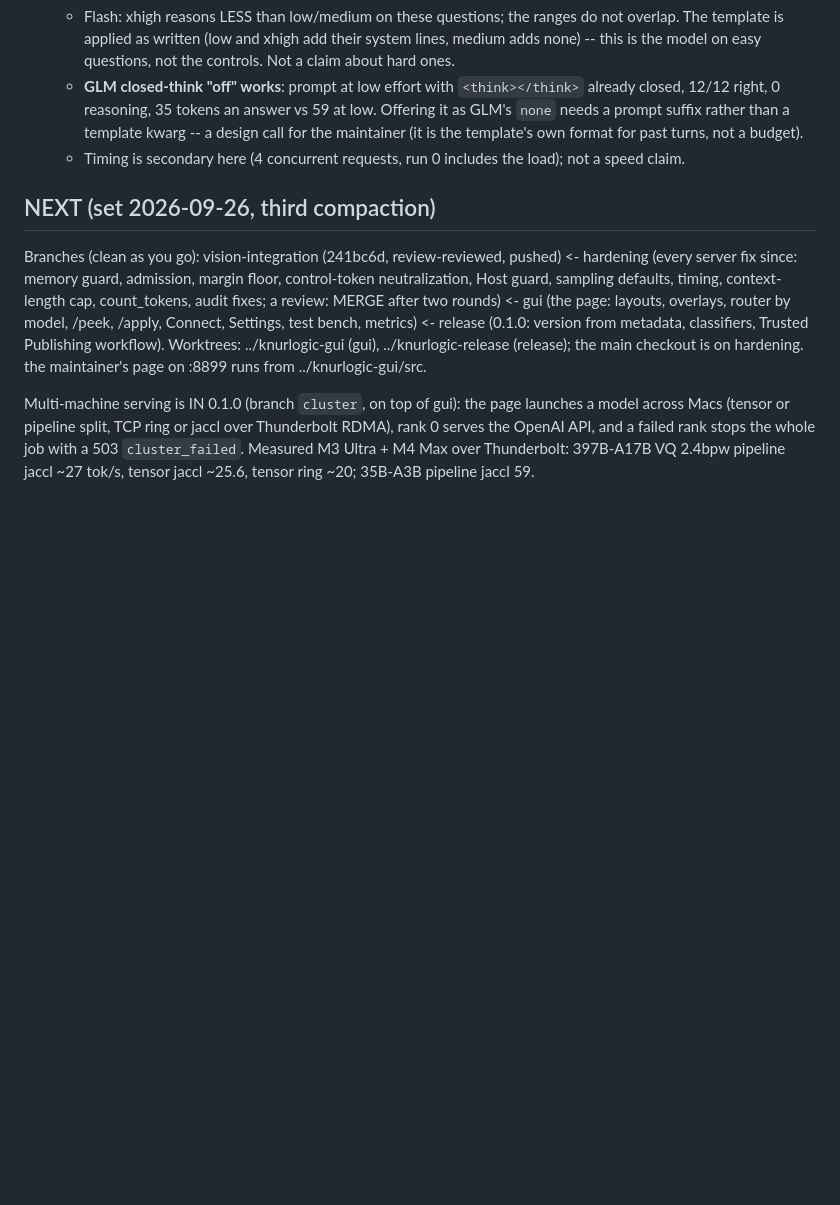
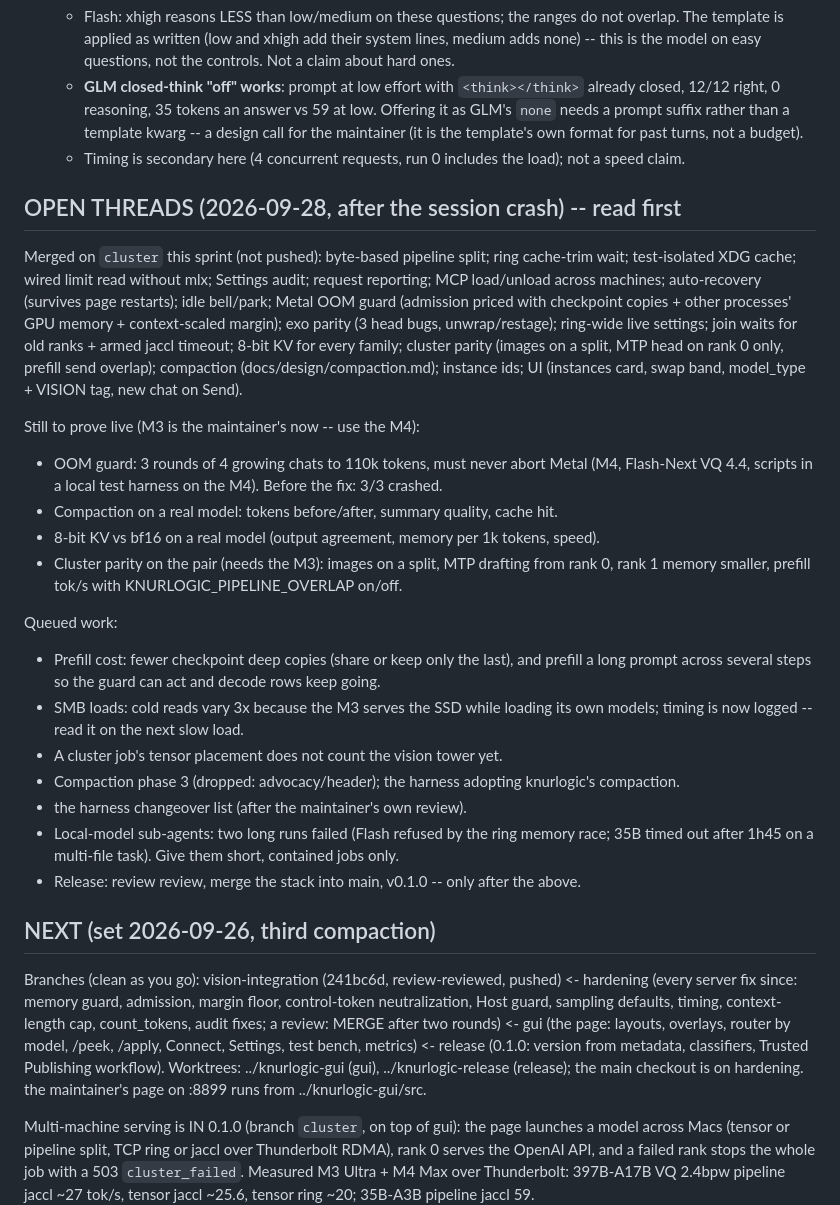
Before and after one commit to noahzelezny/Knurlogic, a Markdown page: docs/PLAN.md, the part around the change. Rendered like a GitHub page; blank space fills up the shorter version.

Commit message:
docs: the compaction design and its verified API shapes (the report was lost with the scratchpad in a session crash), and PLAN's open threads after the crash

```diff
--- a/docs/PLAN.md
+++ b/docs/PLAN.md
@@ -407,6 +407,38 @@ Done 2026-09-24 (CPU, tiny fixtures, all five families):
    * Timing is secondary here (4 concurrent requests, run 0 includes the
      load); not a speed claim.
 
+## OPEN THREADS (2026-09-28, after the session crash) -- read first
+
+Merged on `cluster` this sprint (not pushed): byte-based pipeline split; ring cache-trim
+wait; test-isolated XDG cache; wired limit read without mlx; Settings audit; request
+reporting; MCP load/unload across machines; auto-recovery (survives page restarts); idle
+bell/park; Metal OOM guard (admission priced with checkpoint copies + other processes'
+GPU memory + context-scaled margin); exo parity (3 head bugs, unwrap/restage); ring-wide
+live settings; join waits for old ranks + armed jaccl timeout; 8-bit KV for every family;
+cluster parity (images on a split, MTP head on rank 0 only, prefill send overlap);
+compaction (docs/design/compaction.md); instance ids; UI (instances card, swap band,
+model_type + VISION tag, new chat on Send).
+
+Still to prove live (M3 is the maintainer's now -- use the M4):
+- OOM guard: 3 rounds of 4 growing chats to 110k tokens, must never abort Metal (M4,
+  Flash-Next VQ 4.4, scripts in a local test harness on the M4). Before the fix: 3/3 crashed.
+- Compaction on a real model: tokens before/after, summary quality, cache hit.
+- 8-bit KV vs bf16 on a real model (output agreement, memory per 1k tokens, speed).
+- Cluster parity on the pair (needs the M3): images on a split, MTP drafting from rank 0,
+  rank 1 memory smaller, prefill tok/s with KNURLOGIC_PIPELINE_OVERLAP on/off.
+
+Queued work:
+- Prefill cost: fewer checkpoint deep copies (share or keep only the last), and prefill
+  a long prompt across several steps so the guard can act and decode rows keep going.
+- SMB loads: cold reads vary 3x because the M3 serves the SSD while loading its own
+  models; timing is now logged -- read it on the next slow load.
+- A cluster job's tensor placement does not count the vision tower yet.
+- Compaction phase 3 (dropped: advocacy/header); the harness adopting knurlogic's compaction.
+- the harness changeover list (after the maintainer's own review).
+- Local-model sub-agents: two long runs failed (Flash refused by the ring memory race;
+  35B timed out after 1h45 on a multi-file task). Give them short, contained jobs only.
+- Release: review review, merge the stack into main, v0.1.0 -- only after the above.
+
 ## NEXT (set 2026-09-26, third compaction)
 
 Branches (clean as you go): vision-integration (241bc6d, review-reviewed,
```
Also changed, not shown: docs/design/compaction.md (added, +81 -0 lines).
